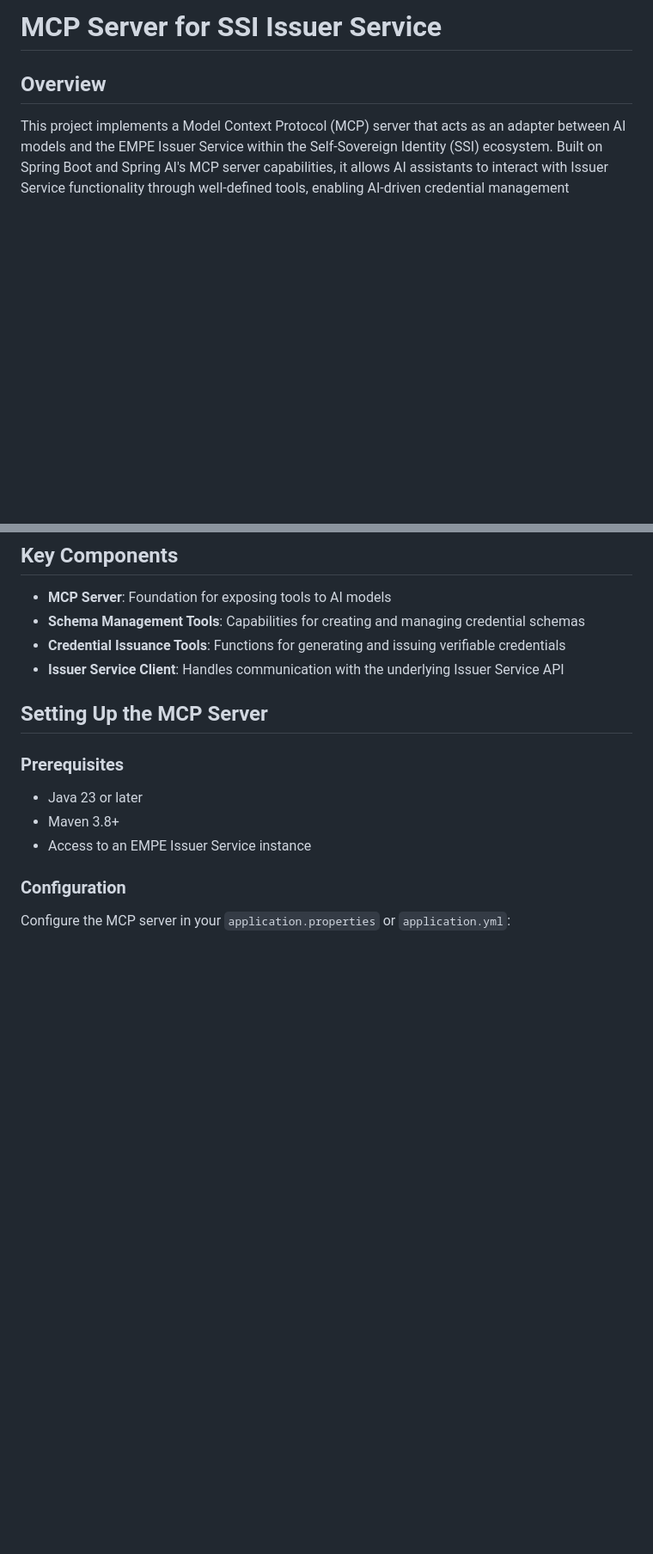
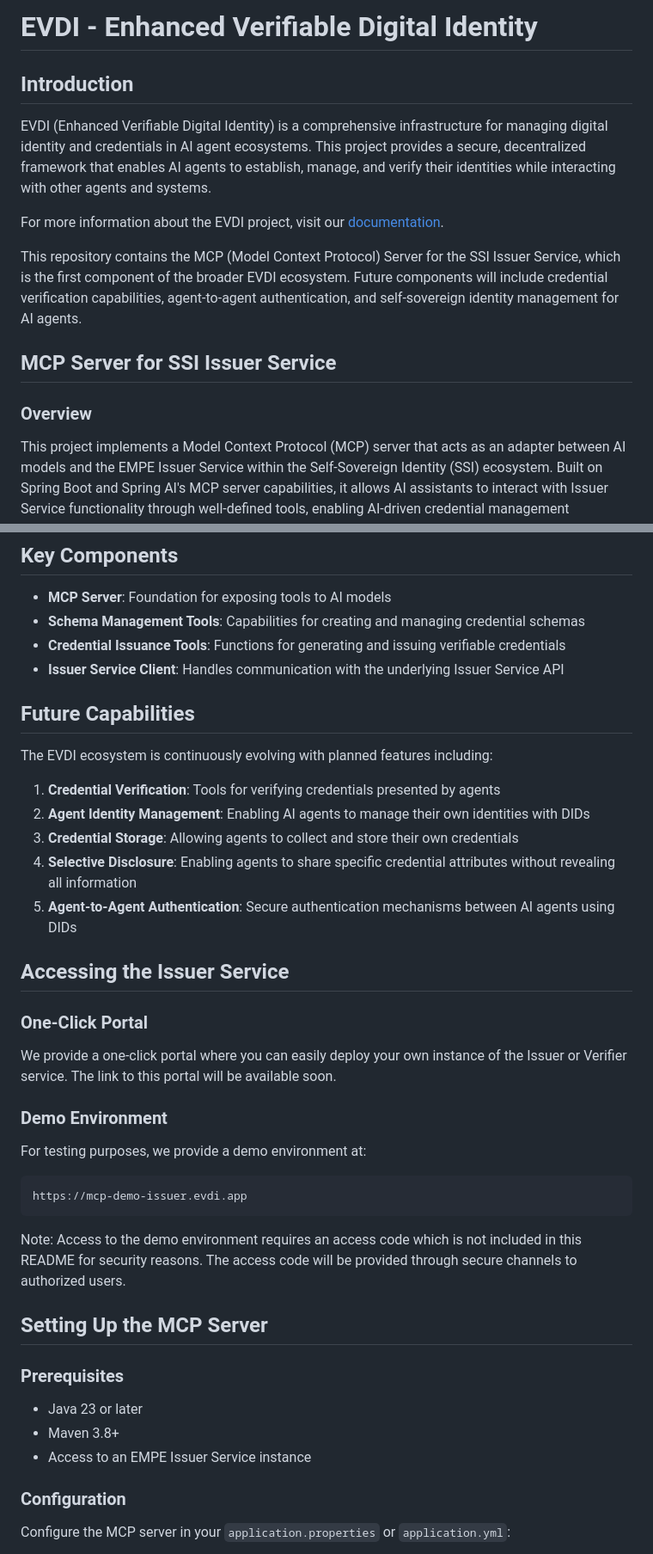
Before and after one commit to empe-io/empe-issuer-mpc-java, a Markdown page: README.md, 2 parts joined by grey strips. Shown at 86% size. Drawn GitHub-style; blank space fills up the shorter version.

Commit message:
Update README with EVDI project introduction and future capabilities

````diff
--- a/README.md
+++ b/README.md
@@ -1,6 +1,16 @@
-# MCP Server for SSI Issuer Service
+# EVDI - Enhanced Verifiable Digital Identity
 
-## Overview
+## Introduction
+
+EVDI (Enhanced Verifiable Digital Identity) is a comprehensive infrastructure for managing digital identity and credentials in AI agent ecosystems. This project provides a secure, decentralized framework that enables AI agents to establish, manage, and verify their identities while interacting with other agents and systems.
+
+For more information about the EVDI project, visit our [documentation](https://docs.empe.io/evdi/intro).
+
+This repository contains the MCP (Model Context Protocol) Server for the SSI Issuer Service, which is the first component of the broader EVDI ecosystem. Future components will include credential verification capabilities, agent-to-agent authentication, and self-sovereign identity management for AI agents.
+
+## MCP Server for SSI Issuer Service
+
+### Overview
 
 This project implements a Model Context Protocol (MCP) server that acts as an adapter between AI models and the EMPE Issuer Service within the Self-Sovereign Identity (SSI) ecosystem. Built on Spring Boot and Spring AI's MCP server capabilities, it allows AI assistants to interact with Issuer Service functionality through well-defined tools, enabling AI-driven credential management workflows.
 
@@ -27,6 +37,29 @@ This MCP server exposes Issuer Service functionality as tools that can be called
 - **Schema Management Tools**: Capabilities for creating and managing credential schemas
 - **Credential Issuance Tools**: Functions for generating and issuing verifiable credentials
 - **Issuer Service Client**: Handles communication with the underlying Issuer Service API
+
+## Future Capabilities
+
+The EVDI ecosystem is continuously evolving with planned features including:
+
+1. **Credential Verification**: Tools for verifying credentials presented by agents
+2. **Agent Identity Management**: Enabling AI agents to manage their own identities with DIDs
+3. **Credential Storage**: Allowing agents to collect and store their own credentials
+4. **Selective Disclosure**: Enabling agents to share specific credential attributes without revealing all information
+5. **Agent-to-Agent Authentication**: Secure authentication mechanisms between AI agents using DIDs
+
+## Accessing the Issuer Service
+
+### One-Click Portal
+We provide a one-click portal where you can easily deploy your own instance of the Issuer or Verifier service. The link to this portal will be available soon.
+
+### Demo Environment
+For testing purposes, we provide a demo environment at:
+```
+https://mcp-demo-issuer.evdi.app
+```
+
+Note: Access to the demo environment requires an access code which is not included in this README for security reasons. The access code will be provided through secure channels to authorized users.
 
 ## Setting Up the MCP Server
 
````
Also changed, not shown: other parts of README.md (+0 -8 lines).
